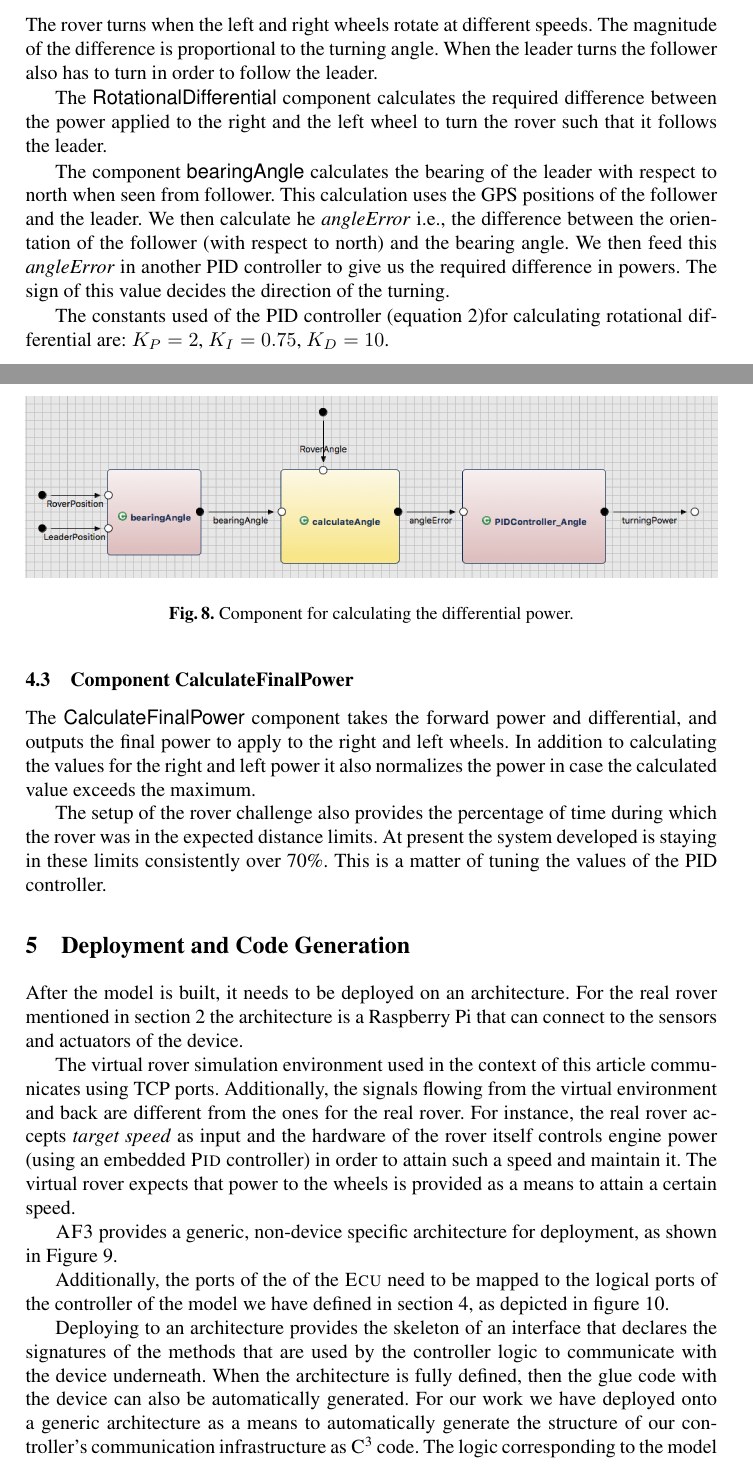
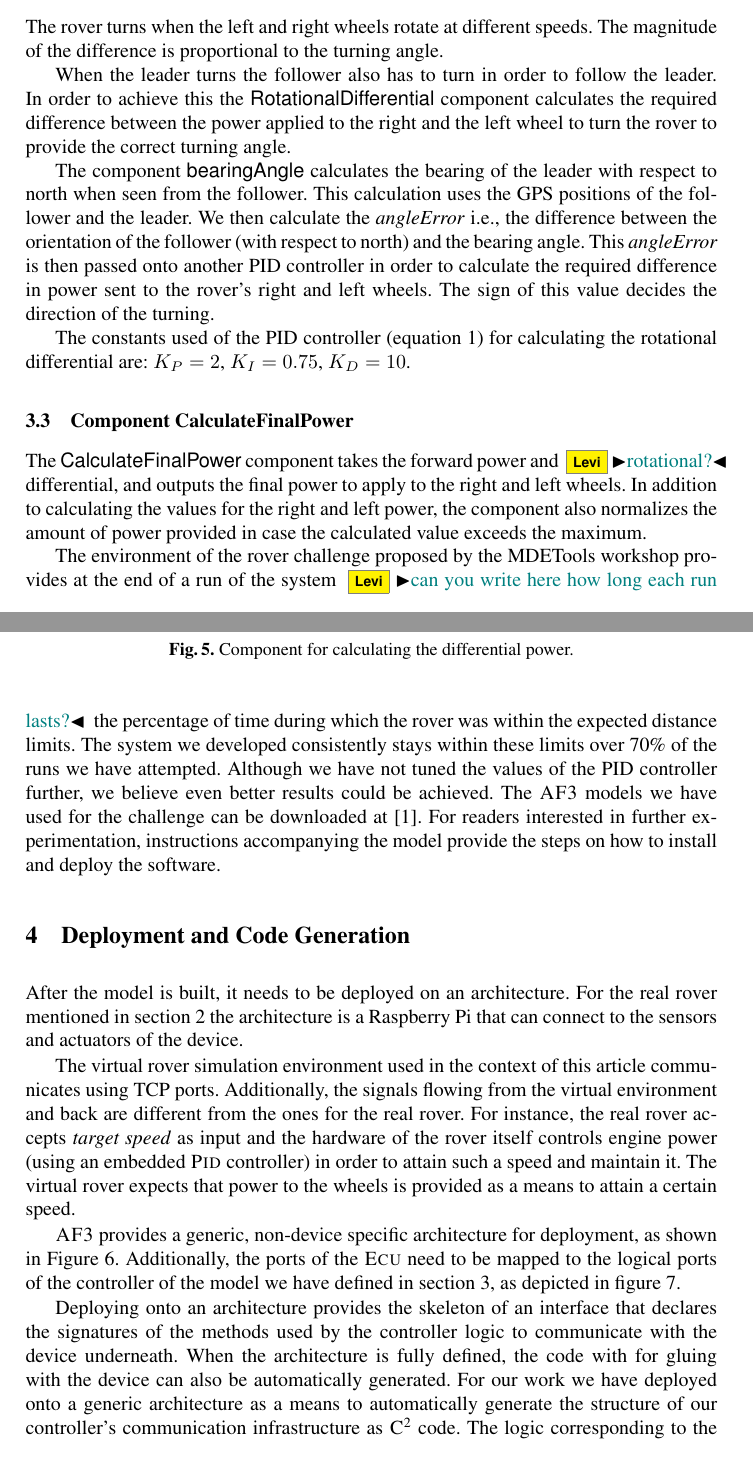
Before and after one commit to levilucio/MDETools, a LaTeX paper (MDETools.tex, which reads text/code_generation.tex, text/reduced_model_new.tex): two parts of pages 8 and 9 of 12 before the commit and two parts of pages 6 and 7 of 10 after it, joined at a grey line, cut so that both start at the same text. Compiled offline with pdfLaTeX.

Commit message:
overall fixed and in Sudeeps text

```diff
--- a/text/code_generation.tex
+++ b/text/code_generation.tex
@@ -13,9 +13,6 @@ of the rover itself controls engine power (using an embedded \pid controller) in
 order to attain such a speed and maintain it. The virtual rover expects that
 power to the wheels is provided as a means to attain a certain speed.
 
-\af provides a generic, non-device specific architecture for deployment, as
-shown in \fig~\ref{fig:deployment_general}.
-
 \begin{figure}[!h]
 \centering
 \includegraphics[width=.8\textwidth]{images/newECU.png}
@@ -23,9 +20,10 @@ shown in \fig~\ref{fig:deployment_general}.
 \label{fig:deployment_general}
 \end{figure}
 
-Additionally, the ports of the of the \ecu need to be mapped to the logical
-ports of the controller of the model we have defined in
-\sect~\ref{sec:control_vr_model}, as depicted in
+\af provides a generic, non-device specific architecture for deployment, as
+shown in \fig~\ref{fig:deployment_general}. Additionally, the ports of the \ecu
+need to be mapped to the logical ports of the controller of the model we have
+defined in \sect~\ref{sec:control_vr_model}, as depicted in
 figure~\ref{fig:deployment_ports}.
 
 \begin{figure}[!h]
@@ -35,12 +33,14 @@ figure~\ref{fig:deployment_ports}.
 \label{fig:deployment_ports}
 \end{figure}
 
-Deploying to an architecture provides the skeleton of an interface that declares
-the signatures of the methods that are used by the controller logic to
+Deploying onto an architecture provides the skeleton of an interface that
+declares the signatures of the methods used by the controller logic to
 communicate with the device underneath. When the architecture is fully defined,
-then the glue code with the device can also be automatically generated. For our
-work we have deployed onto a generic architecture as a means to automatically
-generate the structure of our controller's communication infrastructure as \clang\footnote{Besides \clang, \af also allows the generating \java code.} code. The logic corresponding to the model we have presented in
+the code with for gluing with the device can also be automatically generated.
+For our work we have deployed onto a generic architecture as a means to
+automatically generate the structure of our controller's communication
+infrastructure as \clang\footnote{Besides \clang, \af also allows the generating
+\java code.} code. The logic corresponding to the model we have presented in
 \sect~\ref{sec:toy_rover_controller} is also generated as \clang code and is
 meant to run in a loop with the controlled device, in this case the virtual
 rover.
--- a/text/reduced_model_new.tex
+++ b/text/reduced_model_new.tex
@@ -41,14 +52,24 @@ u = K_Pe + K_II + K_DD
 
 For calculating the forward power we have used the following constant values: $K_P = 5$, $K_I=1.5$, $K_D=30$.
 
-
 \subsection{Component RotationalDifferential}
 
-The rover turns when the left and right wheels rotate at different speeds. The magnitude of the difference is proportional to the turning angle. When the leader turns the follower also has to turn in order to follow the leader.
+The rover turns when the left and right wheels rotate at different speeds. The
+magnitude of the difference is proportional to the turning angle.
 
-The \textsf{RotationalDifferential} component calculates the required difference between the power applied to the right and the left wheel to turn the rover such that it follows the leader.
+When the leader turns the follower also has to turn in order to follow the
+leader. In order to achieve this the \textsf{RotationalDifferential} component
+calculates the required difference between the power applied to the right and
+the left wheel to turn the rover to provide the correct turning angle.
 
-The component \textsf{bearingAngle} calculates the bearing of the leader with respect to north when seen from follower. This calculation uses the GPS positions of the follower and the leader. We then calculate he \textit{angleError} i.e., the difference between the orientation of the follower (with respect to north) and the bearing angle. We then feed this \textit{angleError} in another PID controller to give us the required difference in powers. The sign of this value decides the direction of the turning.
+The component \textsf{bearingAngle} calculates the bearing of the leader with
+respect to north when seen from the follower. This calculation uses the GPS
+positions of the follower and the leader. We then calculate the
+\textit{angleError} i.e., the difference between the orientation of the follower
+(with respect to north) and the bearing angle. This
+\textit{angleError} is then passed onto another PID controller in order to
+calculate the required difference in power sent to the rover's right and left
+wheels. The sign of this value decides the direction of the turning.
 
 \begin{figure}[!h]
 	\centering
@@ -57,9 +78,25 @@ The component \textsf{bearingAngle} calculates the bearing of the leader with re
 	\label{fig:rotation}
 \end{figure}
 
-The constants used of the PID controller (equation \ref{formula:pidController})for calculating rotational differential are: $K_P = 2$, $K_I=0.75$, $K_D=10$.
+The constants used of the PID controller (equation
+\ref{formula:pidController}) for calculating the rotational differential are:
+$K_P = 2$, $K_I=0.75$, $K_D=10$.
 
 \subsection{Component CalculateFinalPower}
-The \textsf{CalculateFinalPower} component takes the forward power and differential, and outputs the final power to apply to the right and left wheels. In addition to calculating the values for the right and left power it also normalizes the power in case the calculated value exceeds the maximum.
+The \textsf{CalculateFinalPower} component takes the forward power and
+\levi{rotational?} differential, and outputs the final power to apply to the
+right and left wheels.
+In addition to calculating the values for the right and left power, the
+component also normalizes the amount of power provided in case the calculated
+value exceeds the maximum.
 
-The setup of the rover challenge also provides the percentage of time during which the rover was in the expected distance limits. At present the system developed is staying in these limits consistently over 70\%. This is a matter of tuning the values of the PID controller.
+The environment of the rover challenge proposed by the MDETools workshop
+provides at the end of a run of the system \levi{can you write here how long
+each run lasts?} the percentage of time during which the rover was within the
+expected distance limits. The system we developed consistently
+stays within these limits over 70\% of the runs we have attempted. Although we
+have not tuned the values of the PID controller further, we believe even better results could be achieved.
+The \af models we have used for the challenge can be downloaded
+at~\cite{af3_mdetools}. For readers interested in further experimentation,
+instructions accompanying the model provide the steps on how to install and
+deploy the software.
```
Also changed, not shown: MDETools.tex (+3 -3 lines), references.bib (+11 -0 lines), text/conclusion.tex (+3 -3 lines), text/introduction.tex (+16 -16 lines), text/physical_rover_model.tex (+2 -2 lines), text/reduced_model_new.tex (31 more changed lines).
